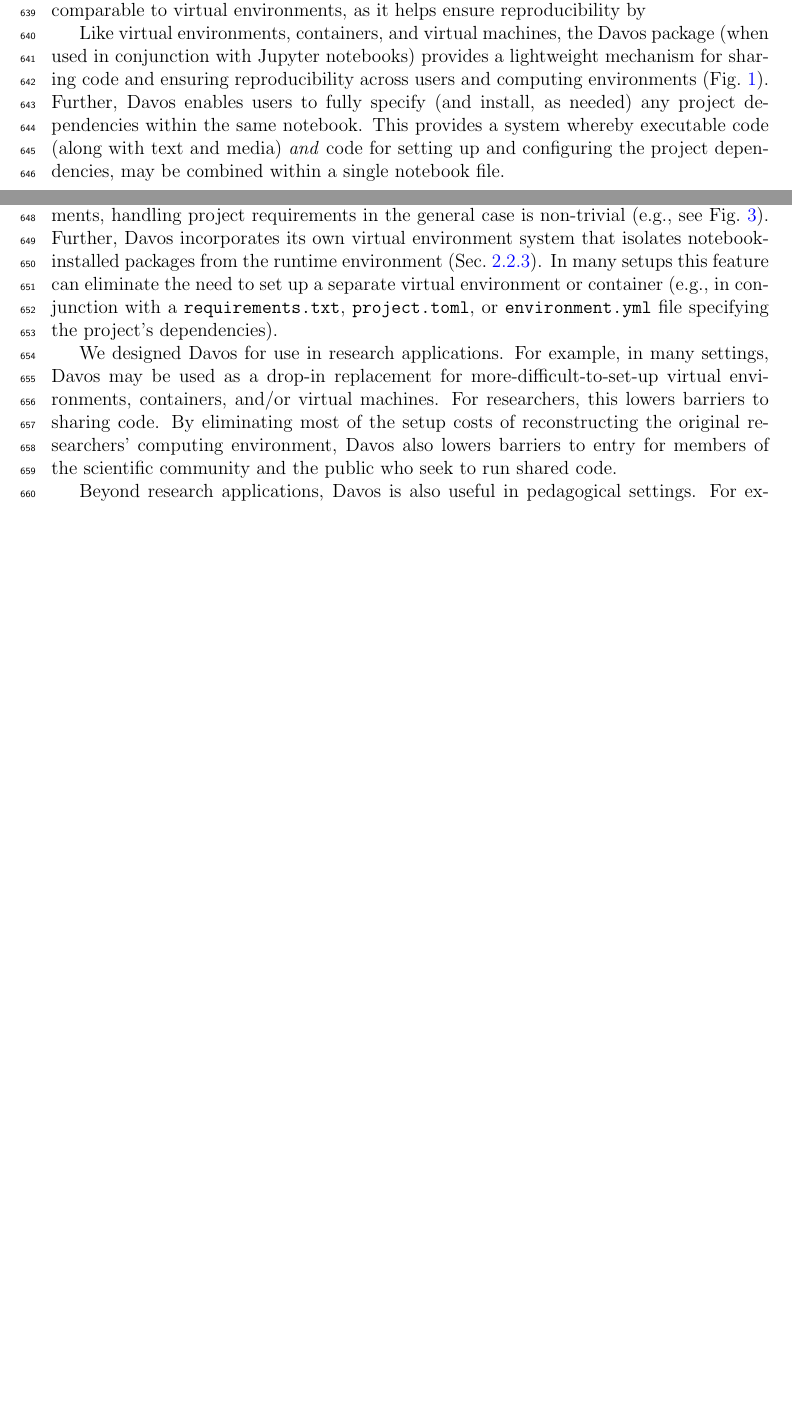
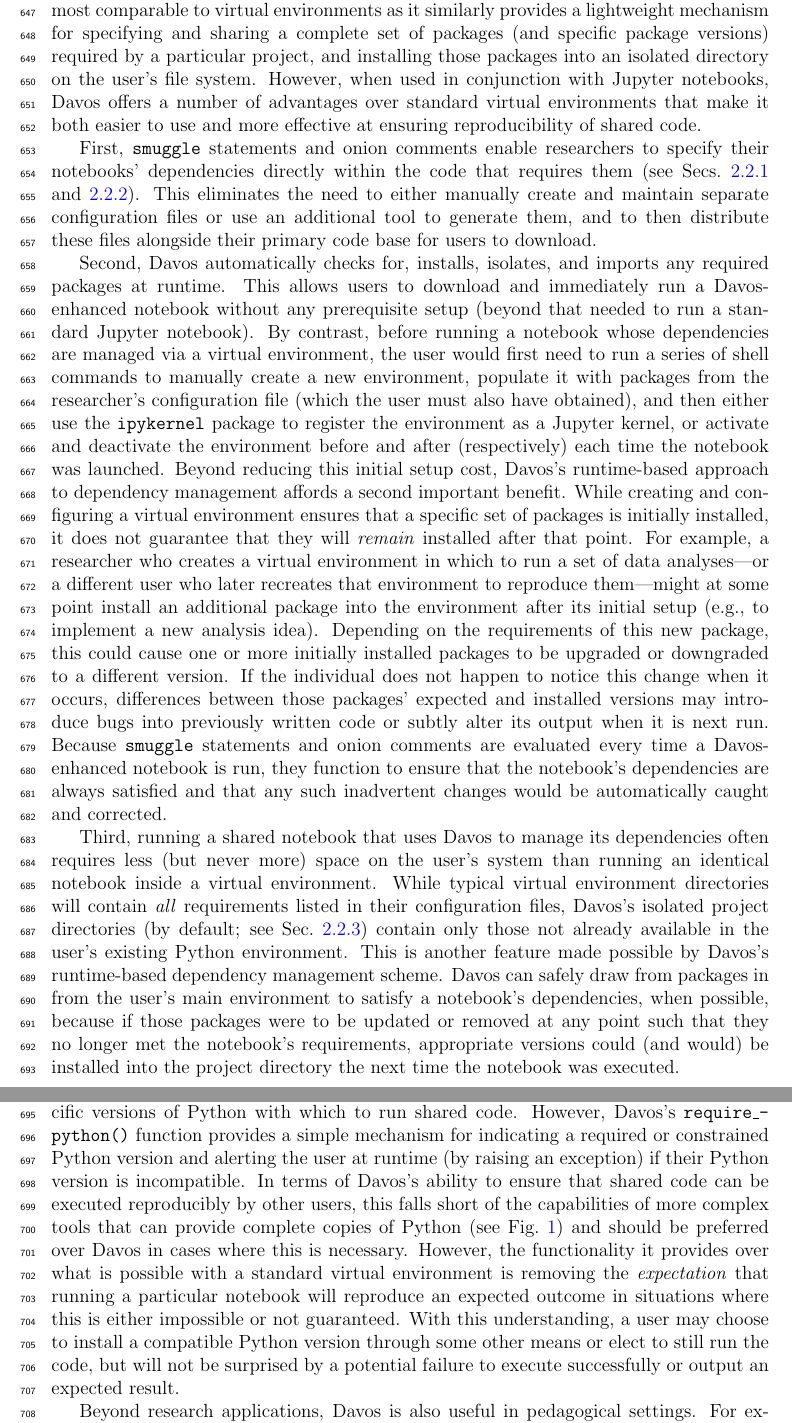
Before and after one commit to ContextLab/davos, a LaTeX paper (paper/main.tex): two parts of pages 20 and 21 of 27 before the commit and two parts of pages 21 and 22 of 28 after it, joined at a grey line, cut so that both start at the same text, the shorter picture padded with empty space. Compiled offline with pdfLaTeX.

Commit message:
big update to impact section

```diff
--- a/paper/main.tex
+++ b/paper/main.tex
@@ -886,35 +889,30 @@
 
-Among existing tools for sharing code within the Python ecosystem, Davos is most comparable to virtual environments, as it helps ensure reproducibility by
+Among common systems for sharing reproducible Python code (see Fig.~\ref{fig:code-sharing}), Davos is most comparable to virtual environments as it similarly provides a lightweight mechanism for specifying and sharing a complete set of packages (and specific package versions) required by a particular project, and installing those packages into an isolated directory on the user's file system.
+However, when used in conjunction with Jupyter notebooks, Davos offers a number of advantages over standard virtual environments that make it both easier to use and more effective at ensuring reproducibility of shared code.
 
-Like virtual environments, containers, and virtual machines, the
-Davos package (when used in conjunction with Jupyter
-notebooks) provides a light\-weight mechanism for sharing code and
-ensuring reproducibility across users and computing environments
-(Fig.~\ref{fig:code-sharing}). Further, Davos enables users
-to fully specify (and install, as needed) any project dependencies
-within the same notebook. This provides a system whereby executable
-code (along with text and media) \textit{and} code for setting up and
-configuring the project dependencies, may be combined within a single
-notebook file.
+First, \texttt{smuggle} statements and onion comments enable researchers to specify their notebooks' dependencies directly within the code that requires them (see Secs.~\ref{subsec:smuggle} and  \ref{subsec:onion}).
+This eliminates the need to either manually create and maintain separate configuration files or use an additional tool to generate them, and to then distribute these files alongside their primary code base for users to download.
 
-Although existing notebooks \textit{can} incorporate system calls that install
-project requirements, handling project requirements in the general case is
-non-trivial (e.g., see Fig.~\ref{fig:flow-chart}). Further, Davos
-incorporates its own virtual environment system that isolates
-notebook-installed packages from the runtime environment
-(Sec.~\ref{subsec:projects}). In many setups this feature can eliminate the
-need to set up a separate virtual environment or container (e.g., in
-conjunction with a \texttt{requirements.txt}, \texttt{project.toml}, or
-\texttt{environment.yml} file specifying the project's dependencies).
+Second, Davos automatically checks for, installs, isolates, and imports any required packages at runtime.
+This allows users to download and immediately run a Davos-enhanced notebook without any prerequisite setup (beyond that needed to run a standard Jupyter notebook).
+By contrast, before running a notebook whose dependencies are managed via a virtual environment, the user would first need to run a series of shell commands to manually create a new environment, populate it with packages from the researcher's configuration file (which the user must also have obtained), and then either use the \texttt{ipykernel} package to register the environment as a Jupyter kernel, or activate and deactivate the environment before and after (respectively) each time the notebook was launched.
+Beyond reducing this initial setup cost, Davos's runtime-based approach to dependency management affords a second important benefit.
+While creating and configuring a virtual environment ensures that a specific set of packages is initially installed, it does not guarantee that they will \textit{remain} installed after that point.
+For example, a researcher who creates a virtual environment in which to run a set of data analyses---or a different user who later recreates that environment to reproduce them---might at some point install an additional package into the environment after its initial setup (e.g., to implement a new analysis idea).
+Depending on the requirements of this new package, this could cause one or more initially installed packages to be upgraded or downgraded to a different version.
+If the individual does not happen to notice this change when it occurs, differences between those packages' expected and installed versions may introduce bugs into previously written code or subtly alter its output when it is next run.
+Because \texttt{smuggle} statements and onion comments are evaluated every time a Davos-enhanced notebook is run, they function to ensure that the notebook's dependencies are always satisfied and that any such inadvertent changes would be automatically caught and corrected.
 
-We designed Davos for use in research applications. For
-example, in many settings, Davos may be used as a drop-in
-replacement for more-difficult-to-set-up virtual environments,
-containers, and/or virtual machines. For researchers, this lowers
-barriers to sharing code. By eliminating most of the setup costs of
-reconstructing the original researchers' computing environment,
-Davos also lowers barriers to entry for members of the
-scientific community and the public who seek to run shared code.
+Third, running a shared notebook that uses Davos to manage its dependencies often requires less (but never more) space on the user's system than running an identical notebook inside a virtual environment.
+While typical virtual environment directories will contain \textit{all} requirements listed in their configuration files, Davos's isolated project directories (by default; see Sec.~\ref{subsec:projects}) contain only those not already available in the user's existing Python environment.
+This is another feature made possible by Davos's runtime-based dependency management scheme.
+Davos can safely draw from packages in from the user's main environment to satisfy a notebook's dependencies, when possible, because if those packages were to be updated or removed at any point such that they no longer met the notebook's requirements, appropriate versions could (and would) be installed into the project directory the next time the notebook was executed.
+
+Finally, neither virtual environments nor Davos-enhanced notebooks can bundle specific versions of Python with which to run shared code.
+However, Davos's \texttt{require\_\-python()} function provides a simple mechanism for indicating a required or constrained Python version and alerting the user at runtime (by raising an exception) if their Python version is incompatible.
+In terms of Davos's ability to ensure that shared code can be executed reproducibly by other users, this falls short of the capabilities of more complex tools that can provide complete copies of Python (see Fig.~\ref{fig:code-sharing}) and should be preferred over Davos in cases where this is necessary.
+However, the functionality it provides over what is possible with a standard virtual environment is removing the \textit{expectation} that running a particular notebook will reproduce an expected outcome in situations where this is either impossible or not guaranteed.
+With this understanding, a user may choose to install a compatible Python version through some other means or elect to still run the code, but will not be surprised by a potential failure to execute successfully or output an expected result.
 
 Beyond research applications, Davos is also useful in
 pedagogical settings. For example, in programming courses, instructors
```
Also changed, not shown: paper/main.tex (11 more changed lines).
